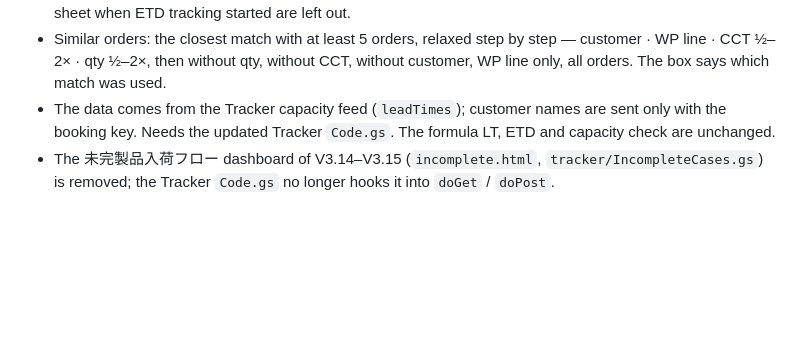
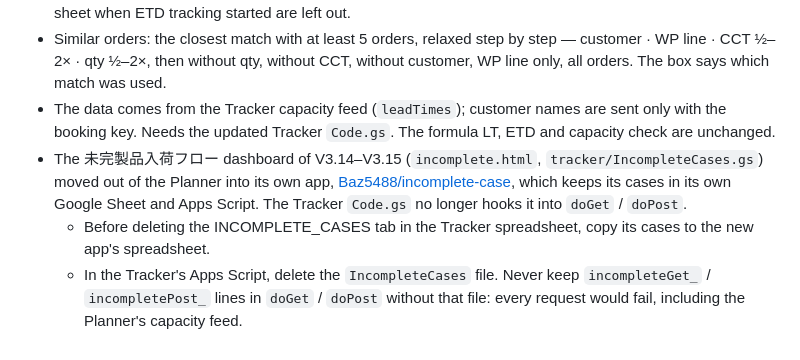
Before and after one commit to Baz5488/manufacturing-lt, a Markdown page: README.md, the part around the change. GitHub-like rendering; blank space fills up the shorter version.

Commit message:
README: 未完製品 moved to its own app (Baz5488/incomplete-case), Tracker cleanup notes
Co-Authored-By: Claude Opus 5.5 <noreply@anthropic.com>
Claude-Session: https://claude.ai/code/session_01H6NUKjpW5SGoQ5gbxh2GXW

```diff
--- a/README.md
+++ b/README.md
@@ -212,4 +212,6 @@ const result = LTCore.calcLeadTime(inputs, master); // { status: "ok" | "review"
 - Actual LT = the first day the ASSY appeared in PRIORITES BARU (its ORIGINAL row in ETD_HISTORY) → DATE TO FG, one record per lot (its last delivery), lots finished in the last 12 months. Lots already in the sheet when ETD tracking started are left out.
 - Similar orders: the closest match with at least 5 orders, relaxed step by step — customer · WP line · CCT ½–2× · qty ½–2×, then without qty, without CCT, without customer, WP line only, all orders. The box says which match was used.
 - The data comes from the Tracker capacity feed (`leadTimes`); customer names are sent only with the booking key. Needs the updated Tracker `Code.gs`. The formula LT, ETD and capacity check are unchanged.
-- The 未完製品入荷フロー dashboard of V3.14–V3.15 (`incomplete.html`, `tracker/IncompleteCases.gs`) is removed; the Tracker `Code.gs` no longer hooks it into `doGet` / `doPost`.
+- The 未完製品入荷フロー dashboard of V3.14–V3.15 (`incomplete.html`, `tracker/IncompleteCases.gs`) moved out of the Planner into its own app, [Baz5488/incomplete-case](https://github.com/Baz5488/incomplete-case), which keeps its cases in its own Google Sheet and Apps Script. The Tracker `Code.gs` no longer hooks it into `doGet` / `doPost`.
+  - Before deleting the INCOMPLETE_CASES tab in the Tracker spreadsheet, copy its cases to the new app's spreadsheet.
+  - In the Tracker's Apps Script, delete the `IncompleteCases` file. Never keep `incompleteGet_` / `incompletePost_` lines in `doGet` / `doPost` without that file: every request would fail, including the Planner's capacity feed.
```
